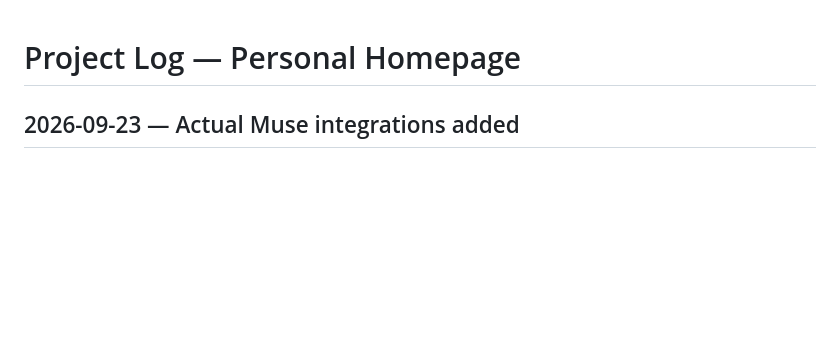
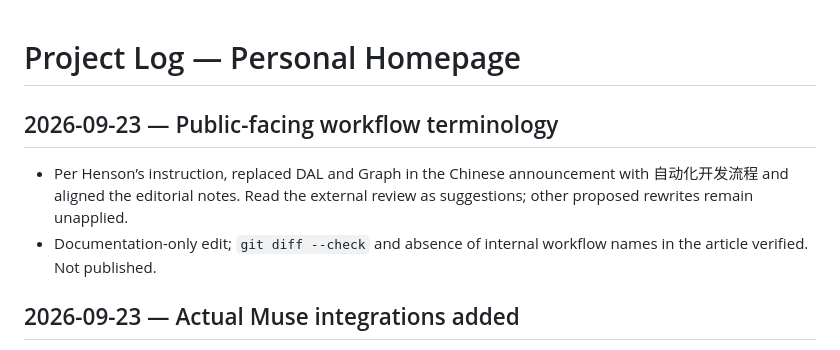
Before and after one commit to hensonzyw-git/henson-personal-homepage, a Markdown page: docs/PROJECT_LOG.md, the part around the change. Drawn GitHub-style; blank space fills up the shorter version.

Commit message:
Use plain workflow terminology in open-source article

```diff
--- a/docs/PROJECT_LOG.md
+++ b/docs/PROJECT_LOG.md
@@ -1,4 +1,9 @@
 # Project Log — Personal Homepage
+
+## 2026-09-23 — Public-facing workflow terminology
+
+- Per Henson’s instruction, replaced DAL and Graph in the Chinese announcement with 自动化开发流程 and aligned the editorial notes. Read the external review as suggestions; other proposed rewrites remain unapplied.
+- Documentation-only edit; `git diff --check` and absence of internal workflow names in the article verified. Not published.
 
 ## 2026-09-23 — Actual Muse integrations added
 
```
Also changed, not shown: docs/editorial/personal-agent-open-source.editorial-notes.md (+6 -2 lines), docs/editorial/personal-agent-open-source.zh.draft.md (+6 -6 lines).
